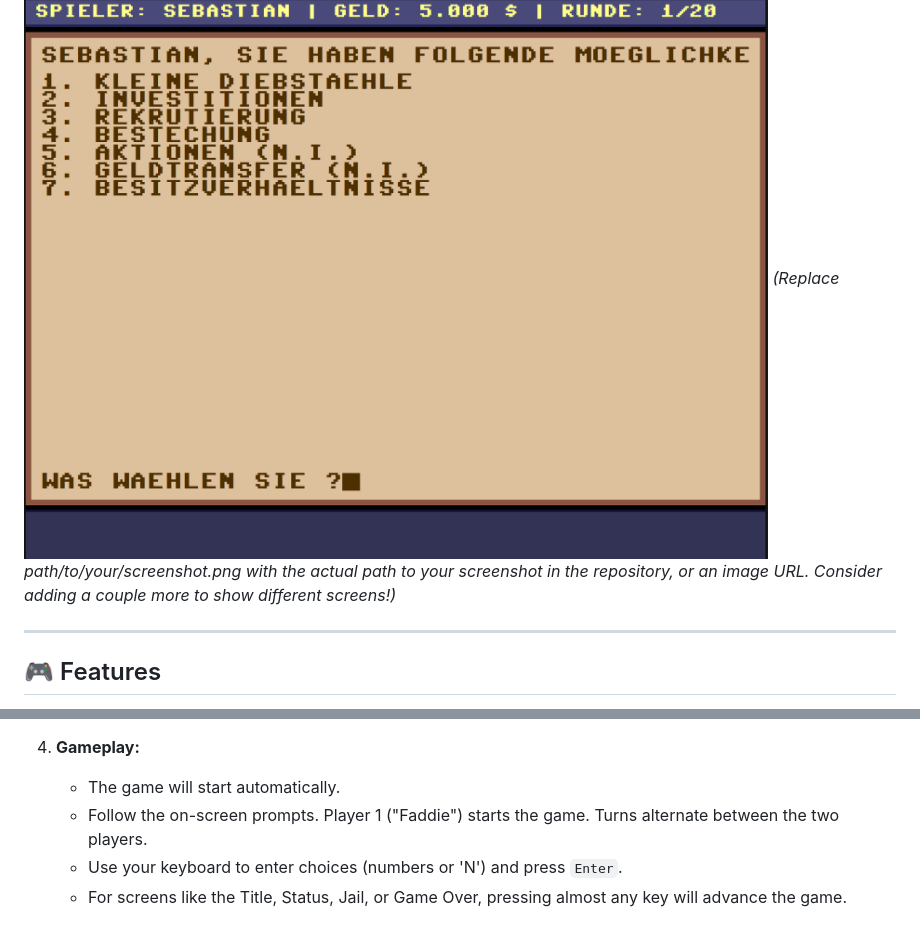
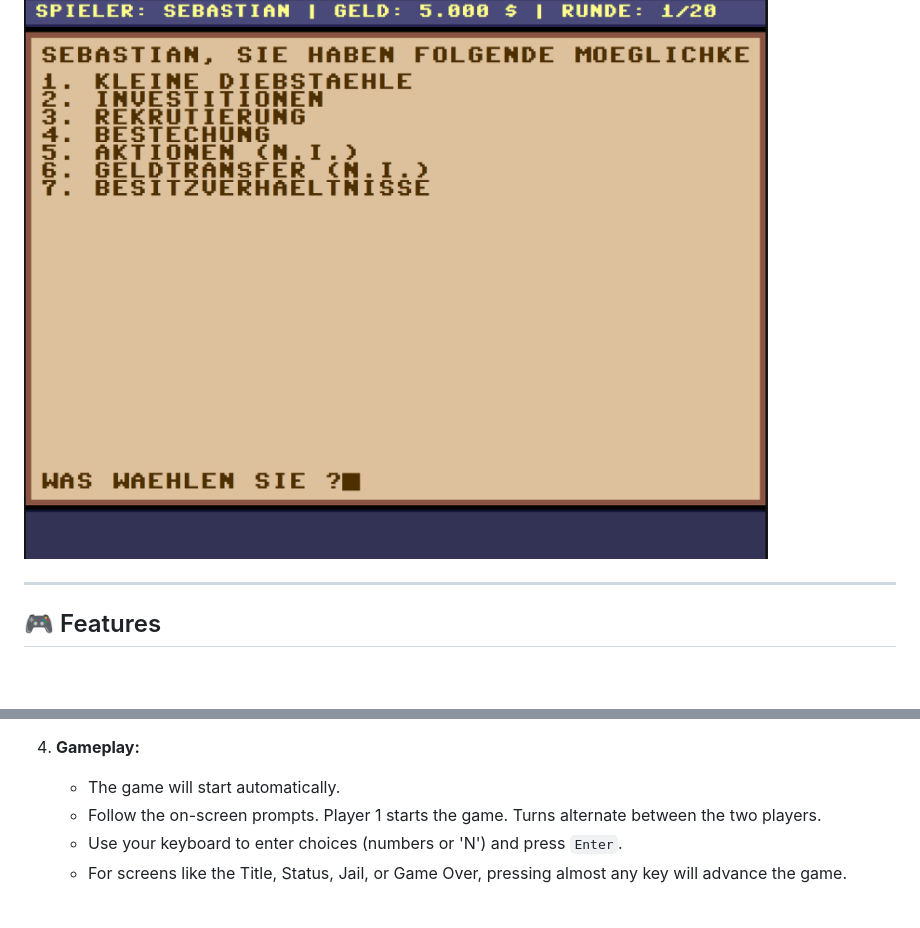
Before and after one commit to cyberhirsch/Mafia, a Markdown page: README.md, 2 parts joined by grey strips. Drawn GitHub-style; blank space fills up the shorter version.

```diff
--- a/README.md
+++ b/README.md
@@ -9,7 +9,6 @@ Step into the shoes of an aspiring underworld figure in Hademarschen. Start with
 ---
 
 ![Screenshot of Mafia C64 Browser Edition](https://github.com/cyberhirsch/Mafia/blob/main/Screenshot.png)
-*(Replace path/to/your/screenshot.png with the actual path to your screenshot in the repository, or an image URL. Consider adding a couple more to show different screens!)*
 
 ---
 
@@ -51,7 +50,7 @@ Step into the shoes of an aspiring underworld figure in Hademarschen. Start with
 
 4.  **Gameplay:**
     *   The game will start automatically.
-    *   Follow the on-screen prompts. Player 1 ("Faddie") starts the game. Turns alternate between the two players.
+    *   Follow the on-screen prompts. Player 1 starts the game. Turns alternate between the two players.
     *   Use your keyboard to enter choices (numbers or 'N') and press `Enter`.
     *   For screens like the Title, Status, Jail, or Game Over, pressing almost any key will advance the game.
 
```
